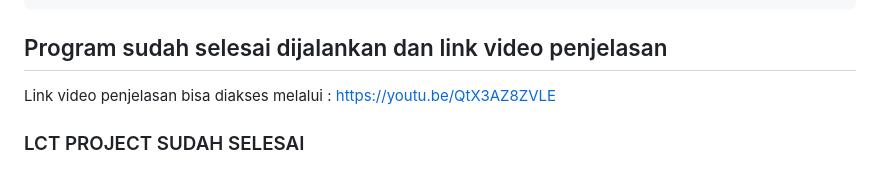
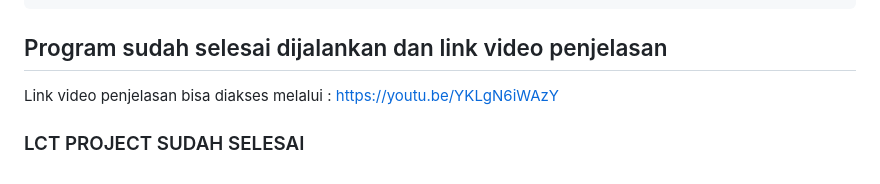
Before and after one commit to BrianPangrib/LCTproject, a Markdown page: README.md, the part around the change. GitHub-like rendering.

Commit message:
update link yt

````diff
--- a/README.md
+++ b/README.md
@@ -148,6 +148,6 @@ deactivate
 ```
 
 ##  Program sudah selesai dijalankan dan link video penjelasan
-Link video penjelasan bisa diakses melalui : https://youtu.be/QtX3AZ8ZVLE
+Link video penjelasan bisa diakses melalui : https://youtu.be/YKLgN6iWAzY
 
 ### LCT PROJECT SUDAH SELESAI
````
